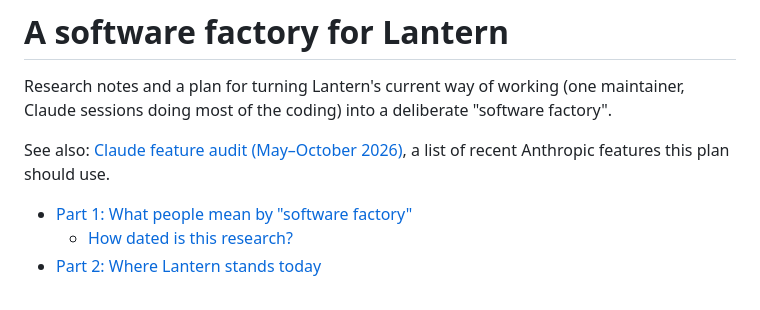
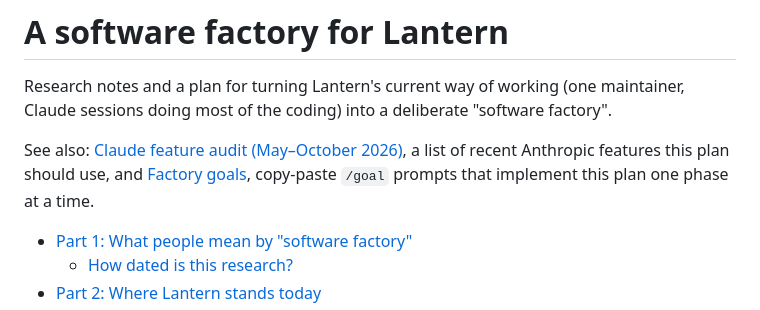
Before and after one commit to chrissnyder2337/thebrowser, a Markdown page: docs/software-factory.md, the part around the change. Rendered like a GitHub page.

Commit message:
Add copy-paste /goal prompts for each factory phase

```diff
--- a/docs/software-factory.md
+++ b/docs/software-factory.md
@@ -5,7 +5,9 @@ maintainer, Claude sessions doing most of the coding) into a deliberate
 "software factory".
 
 See also: [Claude feature audit (May–October 2026)](claude-features-audit.md),
-a list of recent Anthropic features this plan should use.
+a list of recent Anthropic features this plan should use, and
+[Factory goals](factory-goals.md), copy-paste `/goal` prompts that implement
+this plan one phase at a time.
 
 - [Part 1: What people mean by "software factory"](#part-1-what-people-mean-by-software-factory)
   - [How dated is this research?](#how-dated-is-this-research-checked-october-2026)
```
Also changed, not shown: docs/factory-goals.md (added, +120 -0 lines).
